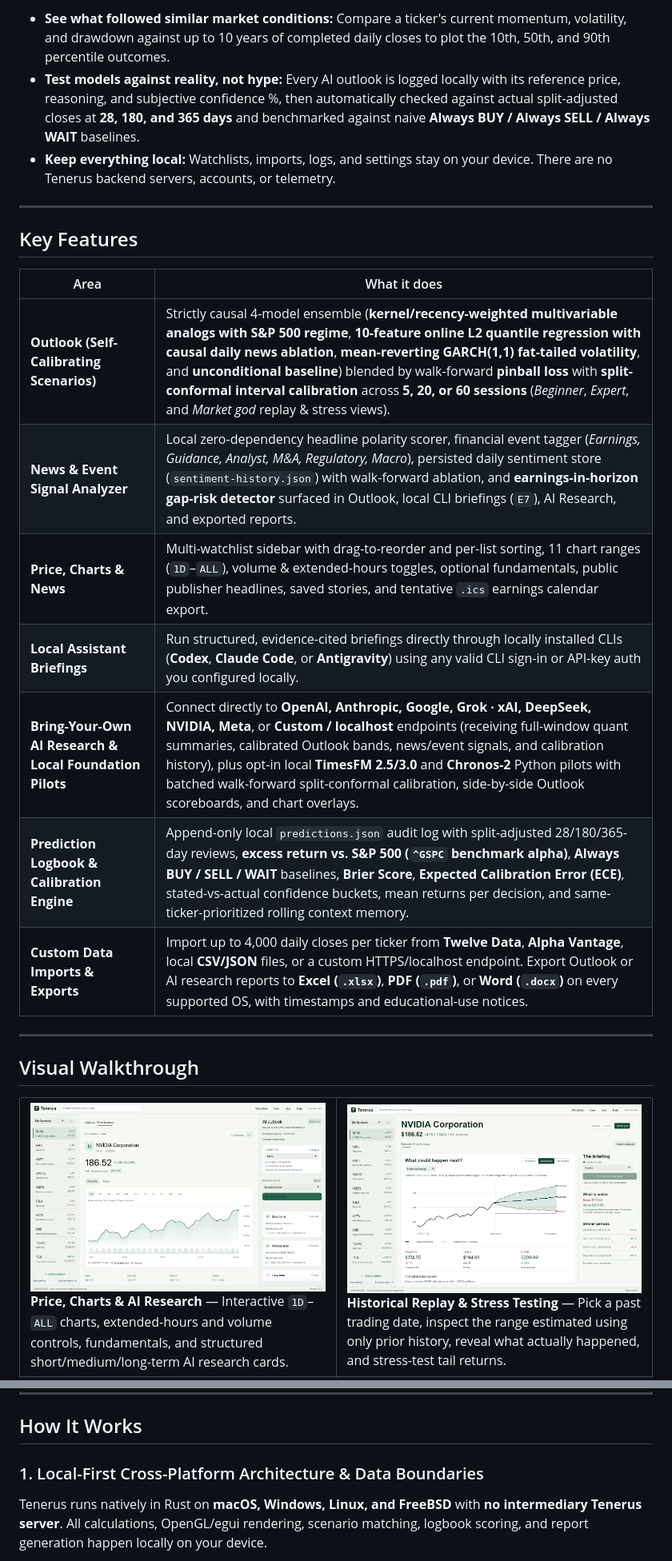
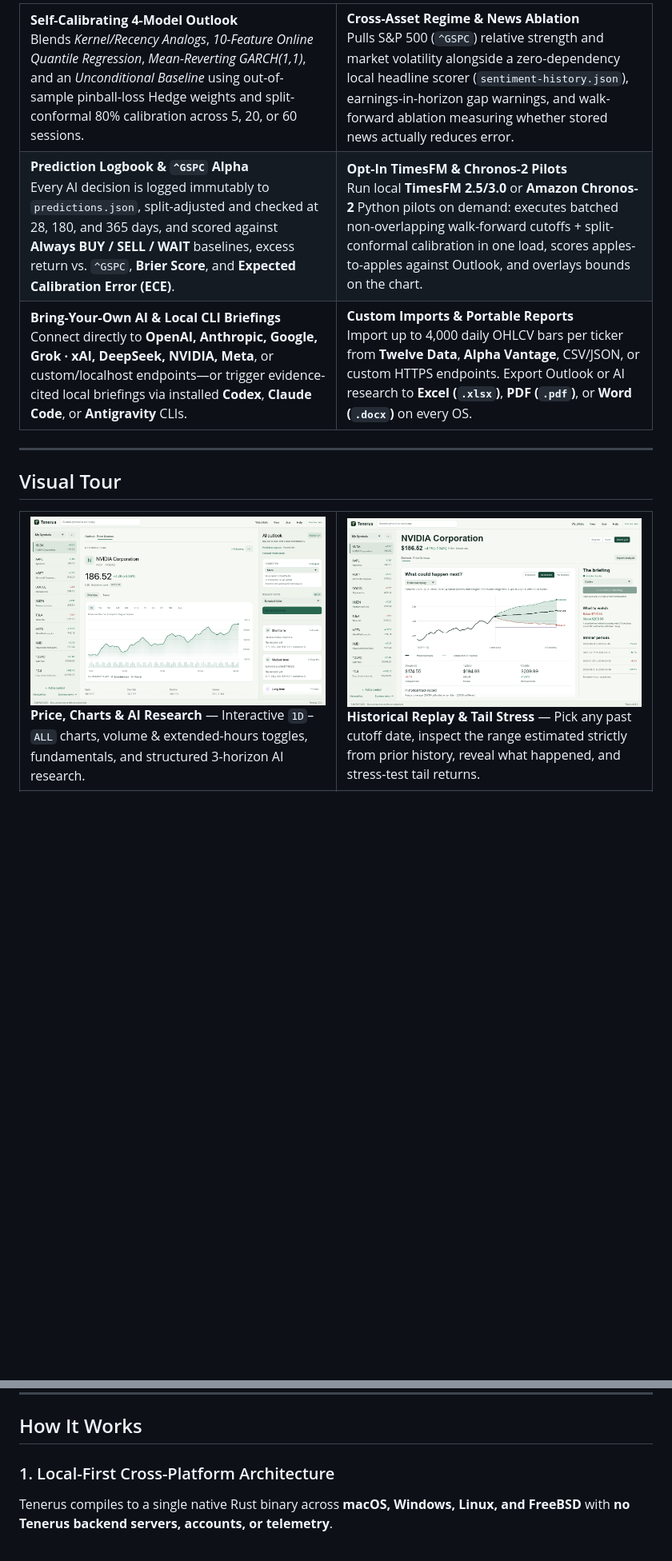
Before and after one commit to bnelabs/tenerus, a Markdown page: README.md, 2 parts joined by grey strips. Shown at 80% size. Rendered like a GitHub page; blank space fills up the shorter version.

Commit message:
Revamp README with adaptive Light/Dark vector diagrams and updated v0.8.0 walkthrough

```diff
--- a/README.md
+++ b/README.md
@@ -32,25 +40,40 @@ Instead of presenting opaque "price predictions," Tenerus focuses on **transpare
 
-- **See what followed similar market conditions:** Compare a ticker's current momentum, volatility, and drawdown against up to 10 years of completed daily closes to plot the 10th, 50th, and 90th percentile outcomes.
-- **Test models against reality, not hype:** Every AI outlook is logged locally with its reference price, reasoning, and subjective confidence %, then automatically checked against actual split-adjusted closes at **28, 180, and 365 days** and benchmarked against naive **Always BUY / Always SELL / Always WAIT** baselines.
-- **Keep everything local:** Watchlists, imports, logs, and settings stay on your device. There are no Tenerus backend servers, accounts, or telemetry.
+<table>
+  <tr>
+    <td width="50%" valign="top">
+      <strong>Self-Calibrating 4-Model Outlook</strong><br />
+      Blends <em>Kernel/Recency Analogs</em>, <em>10-Feature Online Quantile Regression</em>, <em>Mean-Reverting GARCH(1,1)</em>, and an <em>Unconditional Baseline</em> using out-of-sample pinball-loss Hedge weights and split-conformal 80% calibration across 5, 20, or 60 sessions.
+    </td>
+    <td width="50%" valign="top">
+      <strong>Cross-Asset Regime &amp; News Ablation</strong><br />
+      Pulls S&amp;P 500 (<code>^GSPC</code>) relative strength and market volatility alongside a zero-dependency local headline scorer (<code>sentiment-history.json</code>), earnings-in-horizon gap warnings, and walk-forward ablation measuring whether stored news actually reduces error.
+    </td>
+  </tr>
+  <tr>
+    <td width="50%" valign="top">
+      <strong>Prediction Logbook &amp; <code>^GSPC</code> Alpha</strong><br />
+      Every AI decision is logged immutably to <code>predictions.json</code>, split-adjusted and checked at 28, 180, and 365 days, and scored against <strong>Always BUY / SELL / WAIT</strong> baselines, excess return vs. <code>^GSPC</code>, <strong>Brier Score</strong>, and <strong>Expected Calibration Error (ECE)</strong>.
+    </td>
+    <td width="50%" valign="top">
+      <strong>Opt-In TimesFM &amp; Chronos-2 Pilots</strong><br />
+      Run local <strong>TimesFM 2.5/3.0</strong> or <strong>Amazon Chronos-2</strong> Python pilots on demand: executes batched non-overlapping walk-forward cutoffs + split-conformal calibration in one load, scores apples-to-apples against Outlook, and overlays bounds on the chart.
+    </td>
+  </tr>
+  <tr>
+    <td width="50%" valign="top">
+      <strong>Bring-Your-Own AI &amp; Local CLI Briefings</strong><br />
+      Connect directly to <strong>OpenAI, Anthropic, Google, Grok · xAI, DeepSeek, NVIDIA, Meta</strong>, or custom/localhost endpoints—or trigger evidence-cited local briefings via installed <strong>Codex</strong>, <strong>Claude Code</strong>, or <strong>Antigravity</strong> CLIs.
+    </td>
+    <td width="50%" valign="top">
+      <strong>Custom Imports &amp; Portable Reports</strong><br />
+      Import up to 4,000 daily OHLCV bars per ticker from <strong>Twelve Data</strong>, <strong>Alpha Vantage</strong>, CSV/JSON, or custom HTTPS endpoints. Export Outlook or AI research to <strong>Excel (<code>.xlsx</code>)</strong>, <strong>PDF (<code>.pdf</code>)</strong>, or <strong>Word (<code>.docx</code>)</strong> on every OS.
+    </td>
+  </tr>
+</table>
 
 ---
 
-## Key Features
-
-| Area | What it does |
-| --- | --- |
-| **Outlook (Self-Calibrating Scenarios)** | Strictly causal 4-model ensemble (**kernel/recency-weighted multivariable analogs with S&P 500 regime**, **10-feature online L2 quantile regression with causal daily news ablation**, **mean-reverting GARCH(1,1) fat-tailed volatility**, and **unconditional baseline**) blended by walk-forward **pinball loss** with **split-conformal interval calibration** across **5, 20, or 60 sessions** (*Beginner*, *Expert*, and *Market god* replay & stress views). |
-| **News & Event Signal Analyzer** | Local zero-dependency headline polarity scorer, financial event tagger (*Earnings, Guidance, Analyst, M&A, Regulatory, Macro*), persisted daily sentiment store (`sentiment-history.json`) with walk-forward ablation, and **earnings-in-horizon gap-risk detector** surfaced in Outlook, local CLI briefings (`E7`), AI Research, and exported reports. |
-| **Price, Charts & News** | Multi-watchlist sidebar with drag-to-reorder and per-list sorting, 11 chart ranges (`1D`–`ALL`), volume & extended-hours toggles, optional fundamentals, public publisher headlines, saved stories, and tentative `.ics` earnings calendar export. |
-| **Local Assistant Briefings** | Run structured, evidence-cited briefings directly through locally installed CLIs (**Codex**, **Claude Code**, or **Antigravity**) using any valid CLI sign-in or API-key auth you configured locally. |
-| **Bring-Your-Own AI Research & Local Foundation Pilots** | Connect directly to **OpenAI, Anthropic, Google, Grok · xAI, DeepSeek, NVIDIA, Meta**, or **Custom / localhost** endpoints (receiving full-window quant summaries, calibrated Outlook bands, news/event signals, and calibration history), plus opt-in local **TimesFM 2.5/3.0** and **Chronos-2** Python pilots with batched walk-forward split-conformal calibration, side-by-side Outlook scoreboards, and chart overlays. |
-| **Prediction Logbook & Calibration Engine** | Append-only local `predictions.json` audit log with split-adjusted 28/180/365-day reviews, **excess return vs. S&P 500 (`^GSPC` benchmark alpha)**, **Always BUY / SELL / WAIT** baselines, **Brier Score**, **Expected Calibration Error (ECE)**, stated-vs-actual confidence buckets, mean returns per decision, and same-ticker-prioritized rolling context memory. |
-| **Custom Data Imports & Exports** | Import up to 4,000 daily closes per ticker from **Twelve Data**, **Alpha Vantage**, local **CSV/JSON** files, or a custom HTTPS/localhost endpoint. Export Outlook or AI research reports to **Excel (`.xlsx`)**, **PDF (`.pdf`)**, or **Word (`.docx`)** on every supported OS, with timestamps and educational-use notices. |
-
----
-
-## Visual Walkthrough
+## Visual Tour
 
 <table>
   <tr>
@@ -59,10 +82,10 @@ Instead of presenting opaque "price predictions," Tenerus focuses on **transpare
       <br />
-      <strong>Price, Charts &amp; AI Research</strong> — Interactive <code>1D</code>–<code>ALL</code> charts, extended-hours and volume controls, fundamentals, and structured short/medium/long-term AI research cards.
+      <strong>Price, Charts &amp; AI Research</strong> — Interactive <code>1D</code>–<code>ALL</code> charts, volume &amp; extended-hours toggles, fundamentals, and structured 3-horizon AI research.
     </td>
     <td width="50%">
       <img src="docs/screenshots/market-god.png" alt="Tenerus Market god historical replay and stress testing" />
       <br />
-      <strong>Historical Replay &amp; Stress Testing</strong> — Pick a past trading date, inspect the range estimated using only prior history, reveal what actually happened, and stress-test tail returns.
+      <strong>Historical Replay &amp; Tail Stress</strong> — Pick any past cutoff date, inspect the range estimated strictly from prior history, reveal what happened, and stress-test tail returns.
     </td>
   </tr>
   <tr>
@@ -102,7 +130,7 @@ Instead of presenting opaque "price predictions," Tenerus focuses on **transpare
 
 ## How It Works
 
-### 1. Local-First Cross-Platform Architecture & Data Boundaries
+### 1. Local-First Cross-Platform Architecture
 
-Tenerus runs natively in Rust on **macOS, Windows, Linux, and FreeBSD** with **no intermediary Tenerus server**. All calculations, OpenGL/egui rendering, scenario matching, logbook scoring, and report generation happen locally on your device.
+Tenerus compiles to a single native Rust binary across **macOS, Windows, Linux, and FreeBSD** with **no Tenerus backend servers, accounts, or telemetry**.
 
```
Also changed, not shown: other parts of README.md (+109 -104 lines), docs/screenshots/models.png (added), 4 other files.
